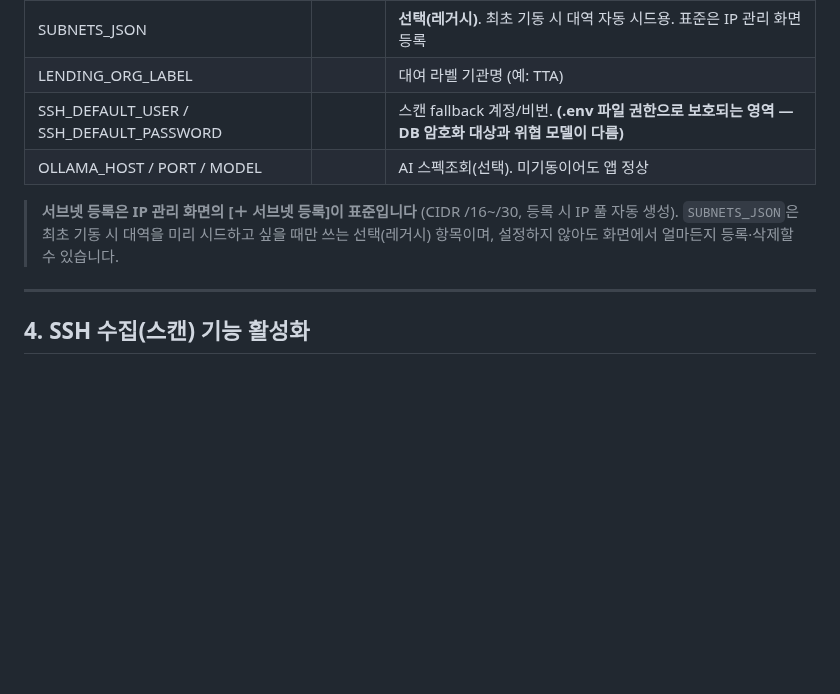
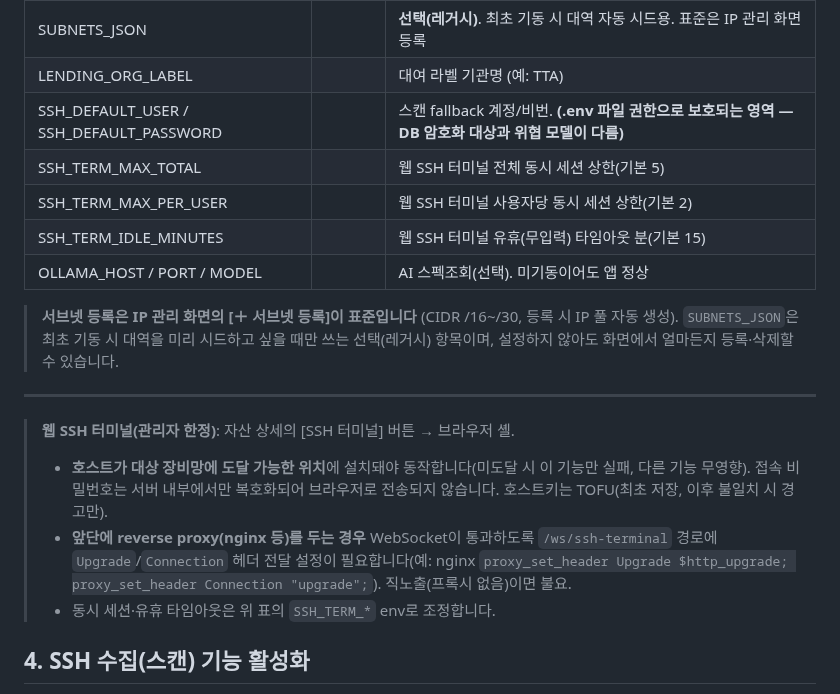
Before and after one commit to ByoungjunSeo/hpc_it_management, a Markdown page: v2/DEPLOY.md, the part around the change. Rendered like a GitHub page; blank space fills up the shorter version.

Commit message:
docs(deploy): T2 SSH 터미널 — SSH_TERM_* env 3종 + 도달성/프록시/타임아웃 안내

```diff
--- a/v2/DEPLOY.md
+++ b/v2/DEPLOY.md
@@ -113,6 +113,9 @@ docker compose -f docker-compose.prod.yml up -d
 | SUBNETS_JSON | | **선택(레거시)**. 최초 기동 시 대역 자동 시드용. 표준은 IP 관리 화면 등록 |
 | LENDING_ORG_LABEL | | 대여 라벨 기관명 (예: TTA) |
 | SSH_DEFAULT_USER / SSH_DEFAULT_PASSWORD | | 스캔 fallback 계정/비번. **(.env 파일 권한으로 보호되는 영역 — DB 암호화 대상과 위협 모델이 다름)** |
+| SSH_TERM_MAX_TOTAL | | 웹 SSH 터미널 전체 동시 세션 상한(기본 5) |
+| SSH_TERM_MAX_PER_USER | | 웹 SSH 터미널 사용자당 동시 세션 상한(기본 2) |
+| SSH_TERM_IDLE_MINUTES | | 웹 SSH 터미널 유휴(무입력) 타임아웃 분(기본 15) |
 | OLLAMA_HOST / PORT / MODEL | | AI 스펙조회(선택). 미기동이어도 앱 정상 |
 
 > **서브넷 등록은 IP 관리 화면의 [＋ 서브넷 등록]이 표준입니다** (CIDR /16~/30, 등록 시 IP 풀 자동 생성).
@@ -120,6 +123,15 @@ docker compose -f docker-compose.prod.yml up -d
 > 설정하지 않아도 화면에서 얼마든지 등록·삭제할 수 있습니다.
 
 ---
+
+> **웹 SSH 터미널(관리자 한정)**: 자산 상세의 [SSH 터미널] 버튼 → 브라우저 셸.
+> - **호스트가 대상 장비망에 도달 가능한 위치**에 설치돼야 동작합니다(미도달 시 이 기능만
+>   실패, 다른 기능 무영향). 접속 비밀번호는 서버 내부에서만 복호화되어 브라우저로 전송되지
+>   않습니다. 호스트키는 TOFU(최초 저장, 이후 불일치 시 경고만).
+> - **앞단에 reverse proxy(nginx 등)를 두는 경우** WebSocket이 통과하도록 `/ws/ssh-terminal`
+>   경로에 `Upgrade`/`Connection` 헤더 전달 설정이 필요합니다(예: nginx `proxy_set_header
+>   Upgrade $http_upgrade; proxy_set_header Connection "upgrade";`). 직노출(프록시 없음)이면 불요.
+> - 동시 세션·유휴 타임아웃은 위 표의 `SSH_TERM_*` env로 조정합니다.
 
 ## 4. SSH 수집(스캔) 기능 활성화
 
```
